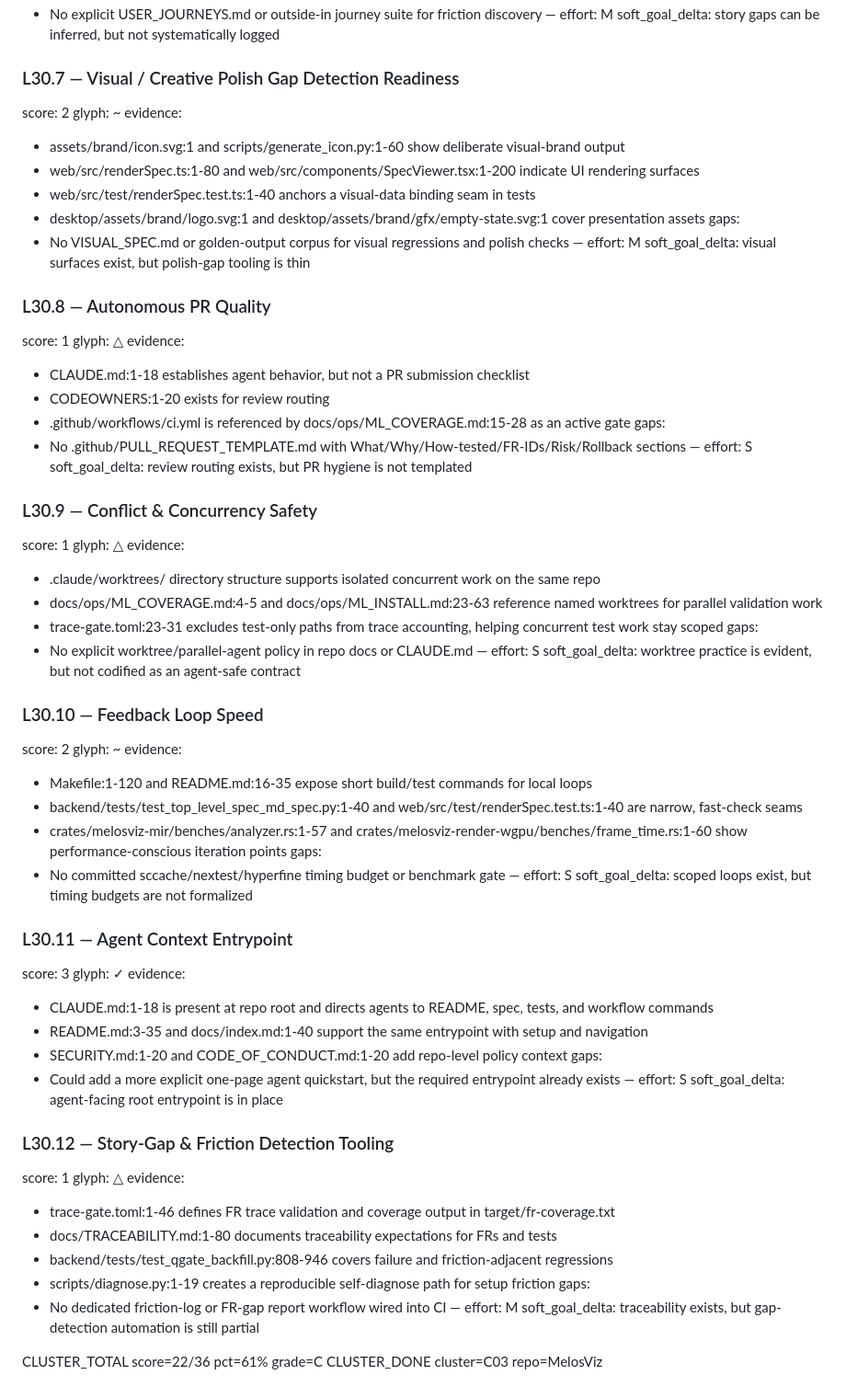
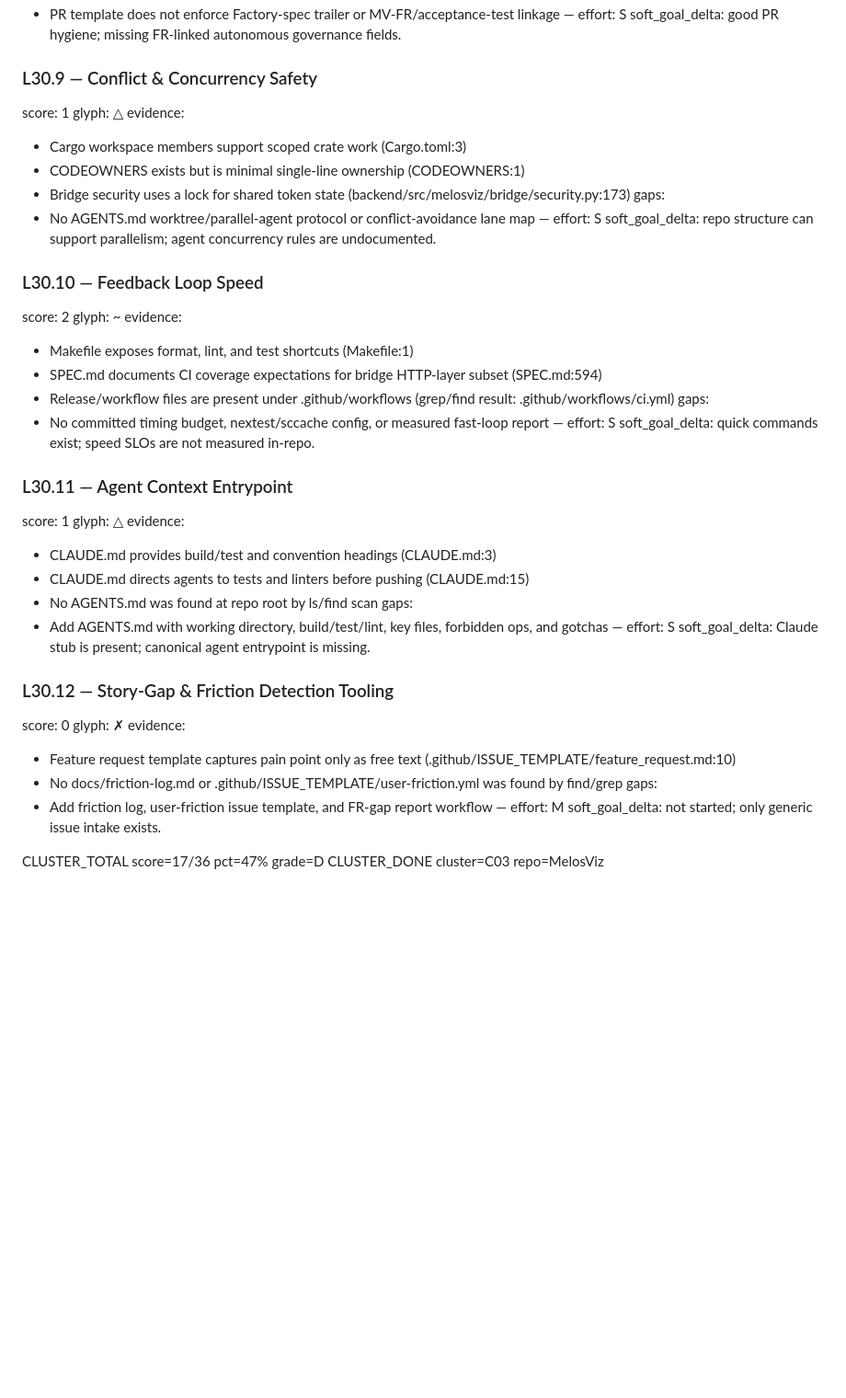
Before and after one commit to KooshaPari/Melosviz, a Markdown page: audit/.lane-c03/C03.md, the part around one of its changes. Shown at 92% size. GitHub-like rendering; blank space fills up the shorter version.

```diff
--- a/audit/.lane-c03/C03.md
+++ b/audit/.lane-c03/C03.md
@@ -69,68 +77,45 @@ evidence:
 gaps:
-  - No explicit USER_JOURNEYS.md or outside-in journey suite for friction discovery — effort: M
-soft_goal_delta: story gaps can be inferred, but not systematically logged
-
-### L30.7 — Visual / Creative Polish Gap Detection Readiness
-score: 2  glyph: ~
-evidence:
-  - assets/brand/icon.svg:1 and scripts/generate_icon.py:1-60 show deliberate visual-brand output
-  - web/src/renderSpec.ts:1-80 and web/src/components/SpecViewer.tsx:1-200 indicate UI rendering surfaces
-  - web/src/test/renderSpec.test.ts:1-40 anchors a visual-data binding seam in tests
-  - desktop/assets/brand/logo.svg:1 and desktop/assets/brand/gfx/empty-state.svg:1 cover presentation assets
-gaps:
-  - No VISUAL_SPEC.md or golden-output corpus for visual regressions and polish checks — effort: M
-soft_goal_delta: visual surfaces exist, but polish-gap tooling is thin
-
-### L30.8 — Autonomous PR Quality
-score: 1  glyph: △
-evidence:
-  - CLAUDE.md:1-18 establishes agent behavior, but not a PR submission checklist
-  - CODEOWNERS:1-20 exists for review routing
-  - .github/workflows/ci.yml is referenced by docs/ops/ML_COVERAGE.md:15-28 as an active gate
-gaps:
-  - No .github/PULL_REQUEST_TEMPLATE.md with What/Why/How-tested/FR-IDs/Risk/Rollback sections — effort: S
-soft_goal_delta: review routing exists, but PR hygiene is not templated
+  - PR template does not enforce Factory-spec trailer or MV-FR/acceptance-test linkage — effort: S
+soft_goal_delta: good PR hygiene; missing FR-linked autonomous governance fields.
 
 ### L30.9 — Conflict & Concurrency Safety
 score: 1  glyph: △
 evidence:
-  - .claude/worktrees/ directory structure supports isolated concurrent work on the same repo
-  - docs/ops/ML_COVERAGE.md:4-5 and docs/ops/ML_INSTALL.md:23-63 reference named worktrees for parallel validation work
-  - trace-gate.toml:23-31 excludes test-only paths from trace accounting, helping concurrent test work stay scoped
+  - Cargo workspace members support scoped crate work (Cargo.toml:3)
+  - CODEOWNERS exists but is minimal single-line ownership (CODEOWNERS:1)
+  - Bridge security uses a lock for shared token state (backend/src/melosviz/bridge/security.py:173)
 gaps:
-  - No explicit worktree/parallel-agent policy in repo docs or CLAUDE.md — effort: S
-soft_goal_delta: worktree practice is evident, but not codified as an agent-safe contract
+  - No AGENTS.md worktree/parallel-agent protocol or conflict-avoidance lane map — effort: S
+soft_goal_delta: repo structure can support parallelism; agent concurrency rules are undocumented.
 
 ### L30.10 — Feedback Loop Speed
 score: 2  glyph: ~
 evidence:
-  - Makefile:1-120 and README.md:16-35 expose short build/test commands for local loops
-  - backend/tests/test_top_level_spec_md_spec.py:1-40 and web/src/test/renderSpec.test.ts:1-40 are narrow, fast-check seams
-  - crates/melosviz-mir/benches/analyzer.rs:1-57 and crates/melosviz-render-wgpu/benches/frame_time.rs:1-60 show performance-conscious iteration points
+  - Makefile exposes format, lint, and test shortcuts (Makefile:1)
+  - SPEC.md documents CI coverage expectations for bridge HTTP-layer subset (SPEC.md:594)
+  - Release/workflow files are present under .github/workflows (grep/find result: .github/workflows/ci.yml)
 gaps:
-  - No committed sccache/nextest/hyperfine timing budget or benchmark gate — effort: S
-soft_goal_delta: scoped loops exist, but timing budgets are not formalized
+  - No committed timing budget, nextest/sccache config, or measured fast-loop report — effort: S
+soft_goal_delta: quick commands exist; speed SLOs are not measured in-repo.
 
 ### L30.11 — Agent Context Entrypoint
-score: 3  glyph: ✓
+score: 1  glyph: △
 evidence:
-  - CLAUDE.md:1-18 is present at repo root and directs agents to README, spec, tests, and workflow commands
-  - README.md:3-35 and docs/index.md:1-40 support the same entrypoint with setup and navigation
-  - SECURITY.md:1-20 and CODE_OF_CONDUCT.md:1-20 add repo-level policy context
+  - CLAUDE.md provides build/test and convention headings (CLAUDE.md:3)
+  - CLAUDE.md directs agents to tests and linters before pushing (CLAUDE.md:15)
+  - No AGENTS.md was found at repo root by ls/find scan
 gaps:
-  - Could add a more explicit one-page agent quickstart, but the required entrypoint already exists — effort: S
-soft_goal_delta: agent-facing root entrypoint is in place
+  - Add AGENTS.md with working directory, build/test/lint, key files, forbidden ops, and gotchas — effort: S
+soft_goal_delta: Claude stub is present; canonical agent entrypoint is missing.
 
 ### L30.12 — Story-Gap & Friction Detection Tooling
-score: 1  glyph: △
+score: 0  glyph: ✗
 evidence:
-  - trace-gate.toml:1-46 defines FR trace validation and coverage output in target/fr-coverage.txt
-  - docs/TRACEABILITY.md:1-80 documents traceability expectations for FRs and tests
-  - backend/tests/test_qgate_backfill.py:808-946 covers failure and friction-adjacent regressions
-  - scripts/diagnose.py:1-19 creates a reproducible self-diagnose path for setup friction
+  - Feature request template captures pain point only as free text (.github/ISSUE_TEMPLATE/feature_request.md:10)
+  - No docs/friction-log.md or .github/ISSUE_TEMPLATE/user-friction.yml was found by find/grep
 gaps:
-  - No dedicated friction-log or FR-gap report workflow wired into CI — effort: M
-soft_goal_delta: traceability exists, but gap-detection automation is still partial
+  - Add friction log, user-friction issue template, and FR-gap report workflow — effort: M
+soft_goal_delta: not started; only generic issue intake exists.
 
-CLUSTER_TOTAL score=22/36 pct=61% grade=C
+CLUSTER_TOTAL score=17/36 pct=47% grade=D
 CLUSTER_DONE cluster=C03 repo=MelosViz
```
Also changed, not shown: other parts of audit/.lane-c03/C03.md (+52 -44 lines).
